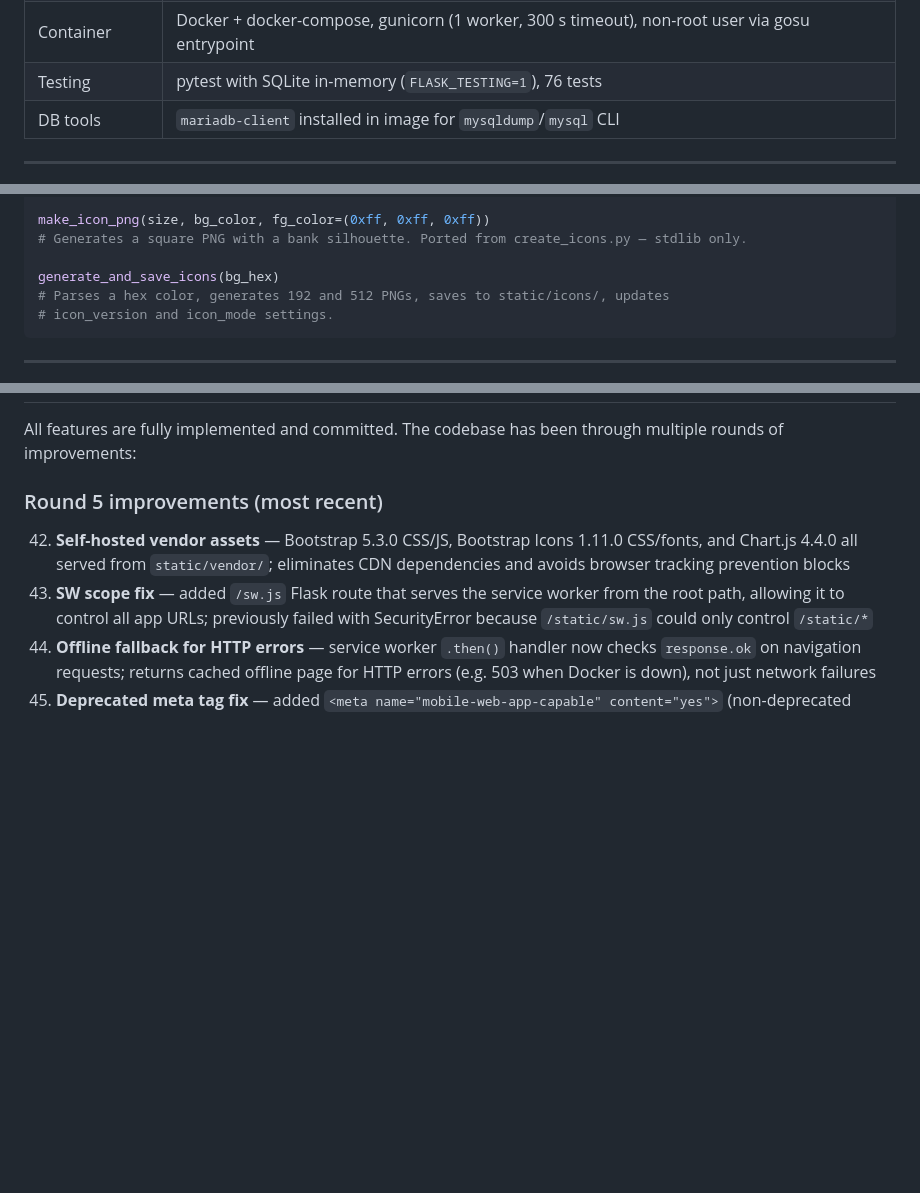
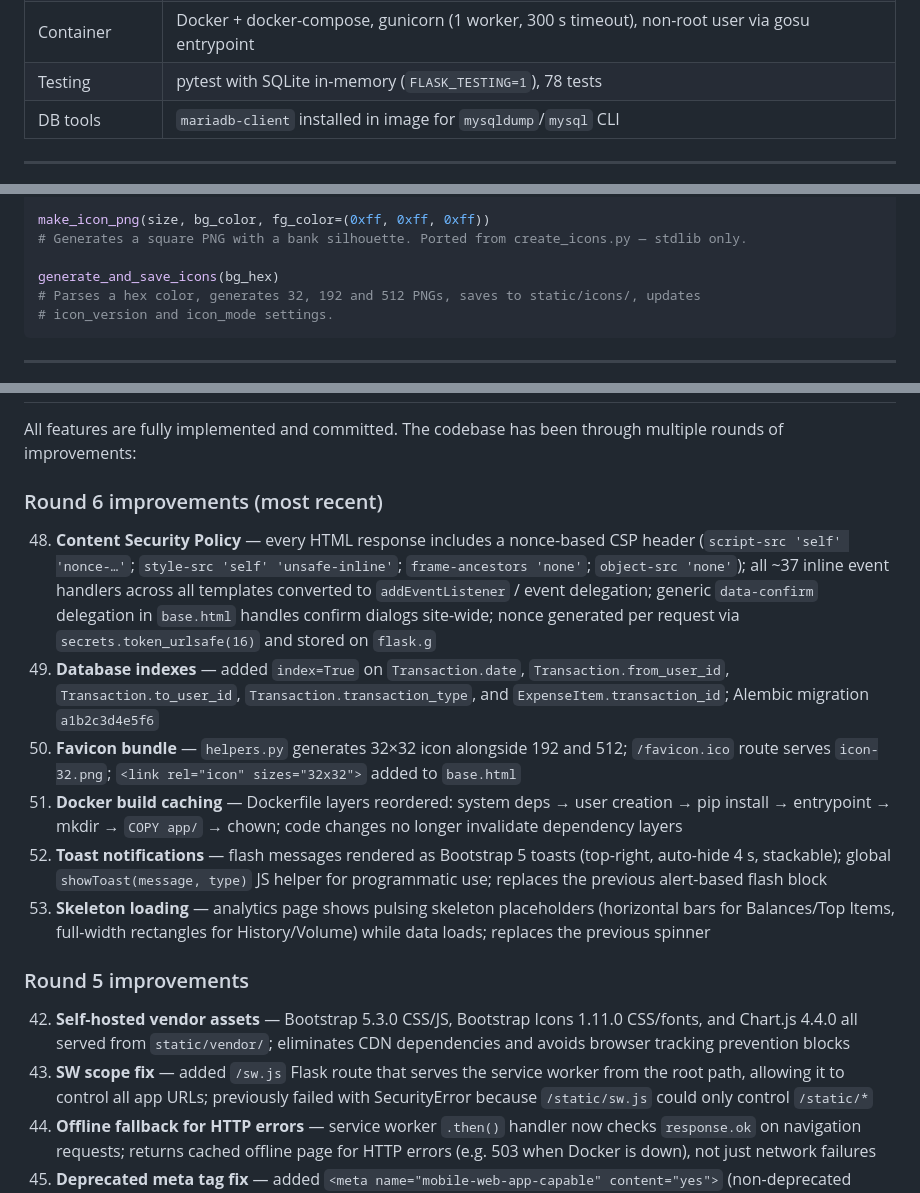
Before and after one commit to phoen-ix/bank-of-tina, a Markdown page: HANDOVER.md, 3 parts joined by grey strips. Rendered like a GitHub page; blank space fills up the shorter version.

````diff
--- a/HANDOVER.md
+++ b/HANDOVER.md
@@ -30,7 +30,7 @@ This document gives a new Claude instance full context to continue development w
 | Type hints | `from __future__ import annotations` on all modules |
 | Frontend | Bootstrap 5.3, Bootstrap Icons 1.11, Chart.js 4.4, vanilla JS (all self-hosted under `static/vendor/`, no CDN) |
 | Container | Docker + docker-compose, gunicorn (1 worker, 300 s timeout), non-root user via gosu entrypoint |
-| Testing | pytest with SQLite in-memory (`FLASK_TESTING=1`), 76 tests |
+| Testing | pytest with SQLite in-memory (`FLASK_TESTING=1`), 78 tests |
 | DB tools | `mariadb-client` installed in image for `mysqldump`/`mysql` CLI |
 
 ---
@@ -278,7 +279,7 @@ make_icon_png(size, bg_color, fg_color=(0xff, 0xff, 0xff))
 # Generates a square PNG with a bank silhouette. Ported from create_icons.py — stdlib only.
 
 generate_and_save_icons(bg_hex)
-# Parses a hex color, generates 192 and 512 PNGs, saves to static/icons/, updates
+# Parses a hex color, generates 32, 192 and 512 PNGs, saves to static/icons/, updates
 # icon_version and icon_mode settings.
 ```
 
@@ -498,7 +500,15 @@ The CACHE constant in `sw.js` is `'bot-v2'`. Bump to `'bot-v3'` etc. on future d
 
 All features are fully implemented and committed. The codebase has been through multiple rounds of improvements:
 
-### Round 5 improvements (most recent)
+### Round 6 improvements (most recent)
+48. **Content Security Policy** — every HTML response includes a nonce-based CSP header (`script-src 'self' 'nonce-…'`; `style-src 'self' 'unsafe-inline'`; `frame-ancestors 'none'`; `object-src 'none'`); all ~37 inline event handlers across all templates converted to `addEventListener` / event delegation; generic `data-confirm` delegation in `base.html` handles confirm dialogs site-wide; nonce generated per request via `secrets.token_urlsafe(16)` and stored on `flask.g`
+47. **Database indexes** — added `index=True` on `Transaction.date`, `Transaction.from_user_id`, `Transaction.to_user_id`, `Transaction.transaction_type`, and `ExpenseItem.transaction_id`; Alembic migration `a1b2c3d4e5f6`
+46. **Favicon bundle** — `helpers.py` generates 32×32 icon alongside 192 and 512; `/favicon.ico` route serves `icon-32.png`; `<link rel="icon" sizes="32x32">` added to `base.html`
+45. **Docker build caching** — Dockerfile layers reordered: system deps → user creation → pip install → entrypoint → mkdir → `COPY app/` → chown; code changes no longer invalidate dependency layers
+44. **Toast notifications** — flash messages rendered as Bootstrap 5 toasts (top-right, auto-hide 4 s, stackable); global `showToast(message, type)` JS helper for programmatic use; replaces the previous alert-based flash block
+43. **Skeleton loading** — analytics page shows pulsing skeleton placeholders (horizontal bars for Balances/Top Items, full-width rectangles for History/Volume) while data loads; replaces the previous spinner
+
+### Round 5 improvements
 42. **Self-hosted vendor assets** — Bootstrap 5.3.0 CSS/JS, Bootstrap Icons 1.11.0 CSS/fonts, and Chart.js 4.4.0 all served from `static/vendor/`; eliminates CDN dependencies and avoids browser tracking prevention blocks
 41. **SW scope fix** — added `/sw.js` Flask route that serves the service worker from the root path, allowing it to control all app URLs; previously failed with SecurityError because `/static/sw.js` could only control `/static/*`
 40. **Offline fallback for HTTP errors** — service worker `.then()` handler now checks `response.ok` on navigation requests; returns cached offline page for HTTP errors (e.g. 503 when Docker is down), not just network failures
````
Also changed, not shown: other parts of HANDOVER.md (+4 -2 lines), README.md (+6 -3 lines).
